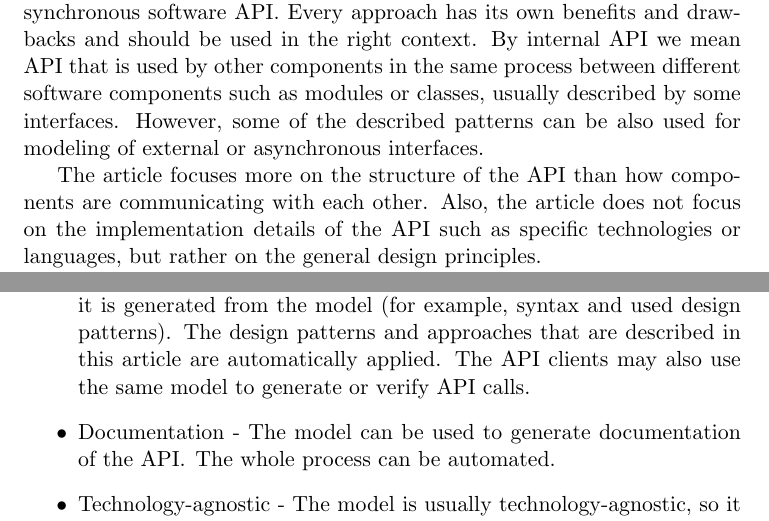
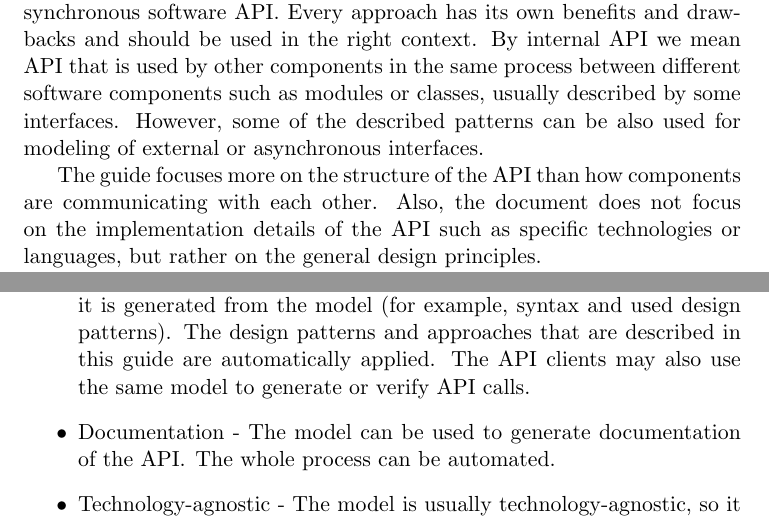
Before and after one commit to jaro0149/designing-internal-sync-software-api, a LaTeX document (src/main.tex, which reads src/introduction.tex, src/model-driven-api.tex): two parts of pages 1 and 24 of 25, joined at a grey line, cut so that both start at the same text. Compiled offline with pdfLaTeX.

```diff
--- a/src/introduction.tex
+++ b/src/introduction.tex
@@ -4,15 +4,15 @@
 increased maintenance cost, decreased flexibility of API, and stopping next API evolution.
 These issues are also multiplied by the fact that API is used by other components in the system.
 
-This article focuses on the most commonly used design patterns and approaches that can be leveraged during creation
+This guide focuses on the most commonly used design patterns and approaches that can be leveraged during creation
 or refactoring of internal synchronous software API. Every approach has its own benefits and drawbacks and should be
 used in the right context.
 By internal API we mean API that is used by other components in the same process between different software components
 such as modules or classes, usually described by some interfaces.
 However, some of the described patterns can be also used for modeling of external or asynchronous interfaces.
 
-The article focuses more on the structure of the API than how components are communicating with each other.
-Also, the article does not focus on the implementation details of the API such as specific technologies or languages,
+The guide focuses more on the structure of the API than how components are communicating with each other.
+Also, the document does not focus on the implementation details of the API such as specific technologies or languages,
 but rather on the general design principles.
 
 The paper is structured as follows.
--- a/src/model-driven-api.tex
+++ b/src/model-driven-api.tex
@@ -22,7 +22,7 @@
 \begin{itemize}
     \item Consistency of the API - The API is consistent by design, because it is generated from the model
     (for example, syntax and used design patterns).
-    The design patterns and approaches that are described in this article are automatically applied.
+    The design patterns and approaches that are described in this guide are automatically applied.
     The API clients may also use the same model to generate or verify API calls.
     \item Documentation - The model can be used to generate documentation of the API\@.
     The whole process can be automated.
```
Also changed, not shown: README.md (added), 1 other file.
